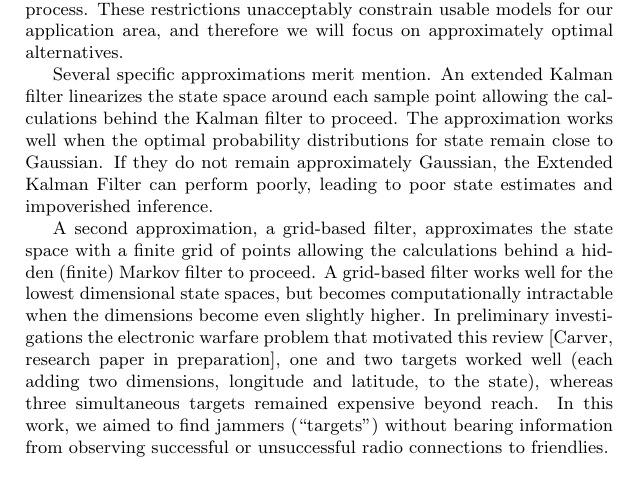
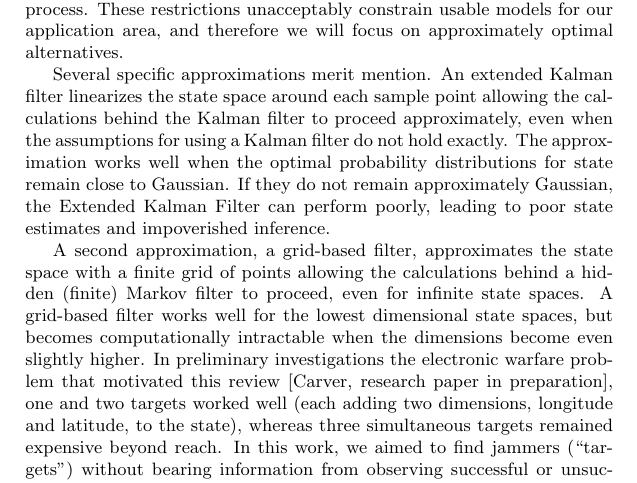
Before and after one commit to seancarverphd/marl-lit-review, a LaTeX document (review.tex): part of page 3 of 7, cut so that both start at the same text. Compiled offline with pdfLaTeX.

Commit message:
A few tweaks

```diff
--- a/review.tex
+++ b/review.tex
@@ -128,24 +128,26 @@ optimal alternatives.
 
 Several specific approximations merit mention.  An extended Kalman
 filter linearizes the state space around each sample point allowing
-the calculations behind the Kalman filter to proceed. The
-approximation works well when the optimal probability distributions
-for state remain close to Gaussian.  If they do not remain
-approximately Gaussian, the Extended Kalman Filter can perform poorly,
-leading to poor state estimates and impoverished inference.
+the calculations behind the Kalman filter to proceed approximately,
+even when the assumptions for using a Kalman filter do not hold
+exactly. The approximation works well when the optimal probability
+distributions for state remain close to Gaussian.  If they do not
+remain approximately Gaussian, the Extended Kalman Filter can perform
+poorly, leading to poor state estimates and impoverished inference.
 
 A second approximation, a grid-based filter, approximates the state
 space with a finite grid of points allowing the calculations behind a
-hidden (finite) Markov filter to proceed.  A grid-based filter works
-well for the lowest dimensional state spaces, but becomes
-computationally intractable when the dimensions become even slightly
-higher.  In preliminary investigations the electronic warfare problem
-that motivated this review [Carver, research paper in preparation],
-one and two targets worked well (each adding two dimensions, longitude
-and latitude, to the state), whereas three simultaneous targets
-remained expensive beyond reach.  In this work, we aimed to find
-jammers (``targets'') without bearing information from observing
-successful or unsuccessful radio connections to friendlies.
+hidden (finite) Markov filter to proceed, even for infinite state
+spaces.  A grid-based filter works well for the lowest dimensional
+state spaces, but becomes computationally intractable when the
+dimensions become even slightly higher.  In preliminary investigations
+the electronic warfare problem that motivated this review [Carver,
+research paper in preparation], one and two targets worked well (each
+adding two dimensions, longitude and latitude, to the state), whereas
+three simultaneous targets remained expensive beyond reach.  In this
+work, we aimed to find jammers (``targets'') without bearing
+information from observing successful or unsuccessful radio
+connections to friendlies.
 
 The field calls the last class of filtering approximations that
 deserves our attention "particle filters."  In short, the idea
```
Also changed, not shown: review.pdf.
